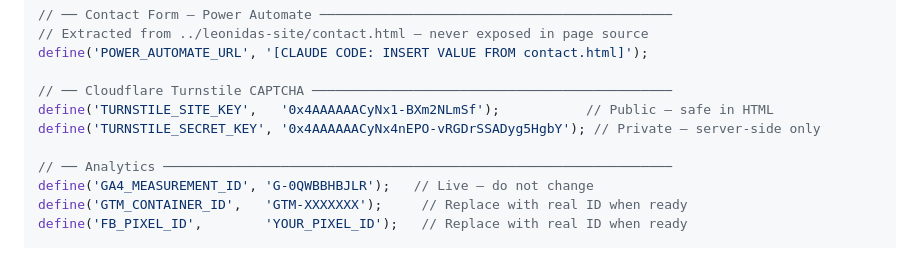
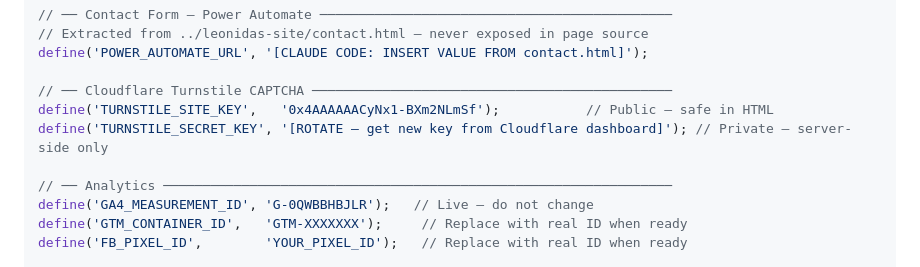
Before and after one commit to LeonidasConsulting/leonidas-php, a Markdown page: .claude/commands/php-rewrite.md, the part around the change. GitHub-like rendering.

Commit message:
security: redact Turnstile secret key from php-rewrite skill

```diff
--- a/.claude/commands/php-rewrite.md
+++ b/.claude/commands/php-rewrite.md
@@ -528,7 +528,7 @@ define('POWER_AUTOMATE_URL', '[CLAUDE CODE: INSERT VALUE FROM contact.html]');
 
 // ── Cloudflare Turnstile CAPTCHA ──────────────────────────────────────────────
 define('TURNSTILE_SITE_KEY',   '0x4AAAAAACyNx1-BXm2NLmSf');           // Public — safe in HTML
-define('TURNSTILE_SECRET_KEY', '0x4AAAAAACyNx4nEPO-vRGDrSSADyg5HgbY'); // Private — server-side only
+define('TURNSTILE_SECRET_KEY', '[ROTATE — get new key from Cloudflare dashboard]'); // Private — server-side only
 
 // ── Analytics ─────────────────────────────────────────────────────────────────
 define('GA4_MEASUREMENT_ID', 'G-0QWBBHBJLR');   // Live — do not change
```
